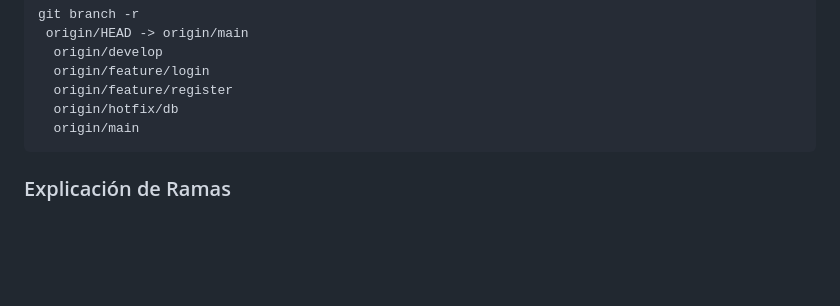
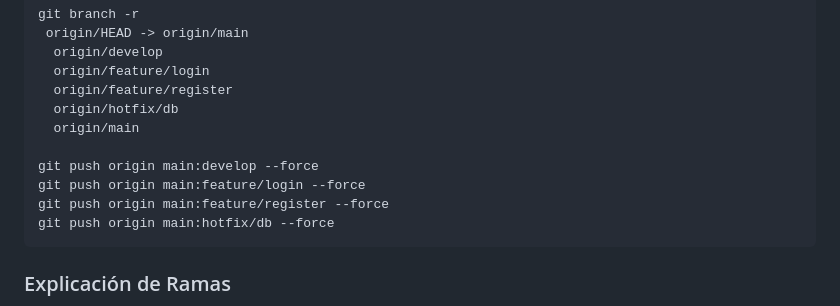
Before and after one commit to giancarlovilch/HDES, a Markdown page: README.md, the part around the change printed below. Rendered like a GitHub page; blank space fills up the shorter version.

Commit message:
alinear todo

````diff
--- a/README.md
+++ b/README.md
@@ -141,6 +139,11 @@ git branch -r
   origin/feature/register
   origin/hotfix/db
   origin/main
+
+git push origin main:develop --force
+git push origin main:feature/login --force
+git push origin main:feature/register --force
+git push origin main:hotfix/db --force
 ```
 
 
````
Also changed, not shown: other parts of README.md (+0 -2 lines).
